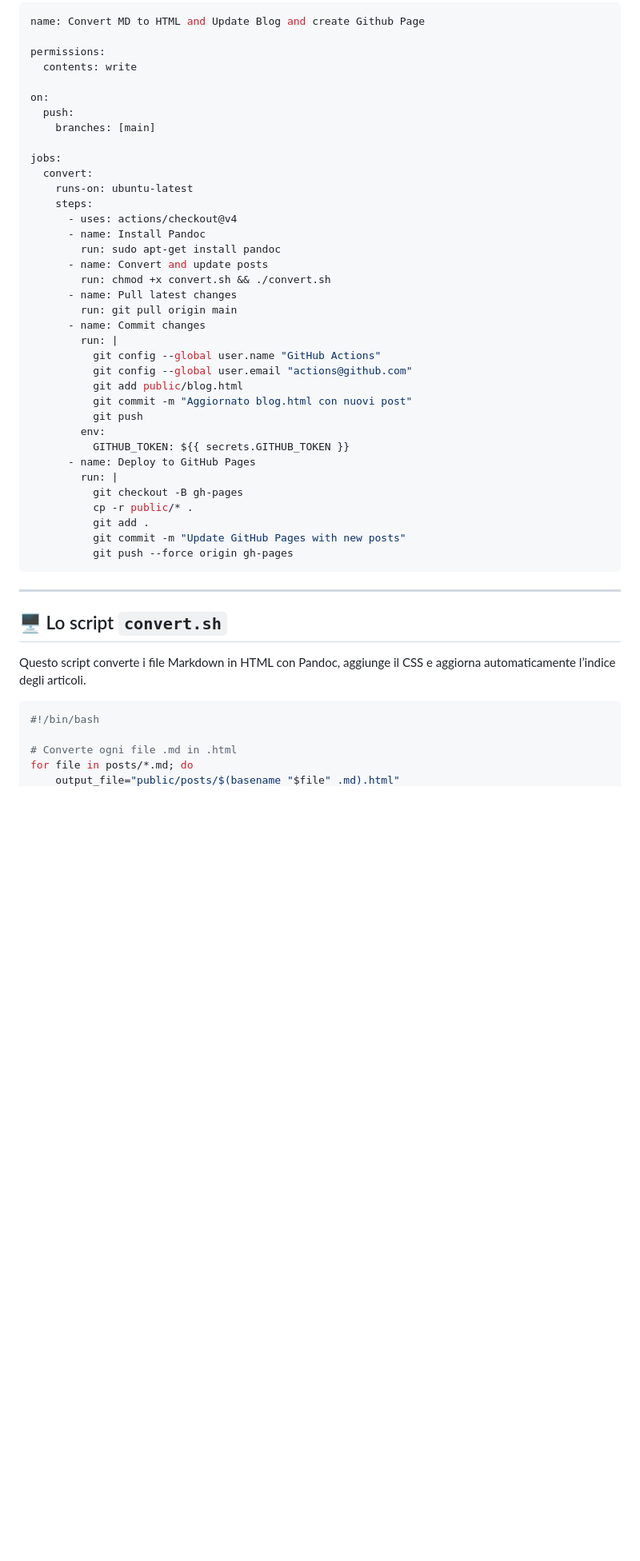
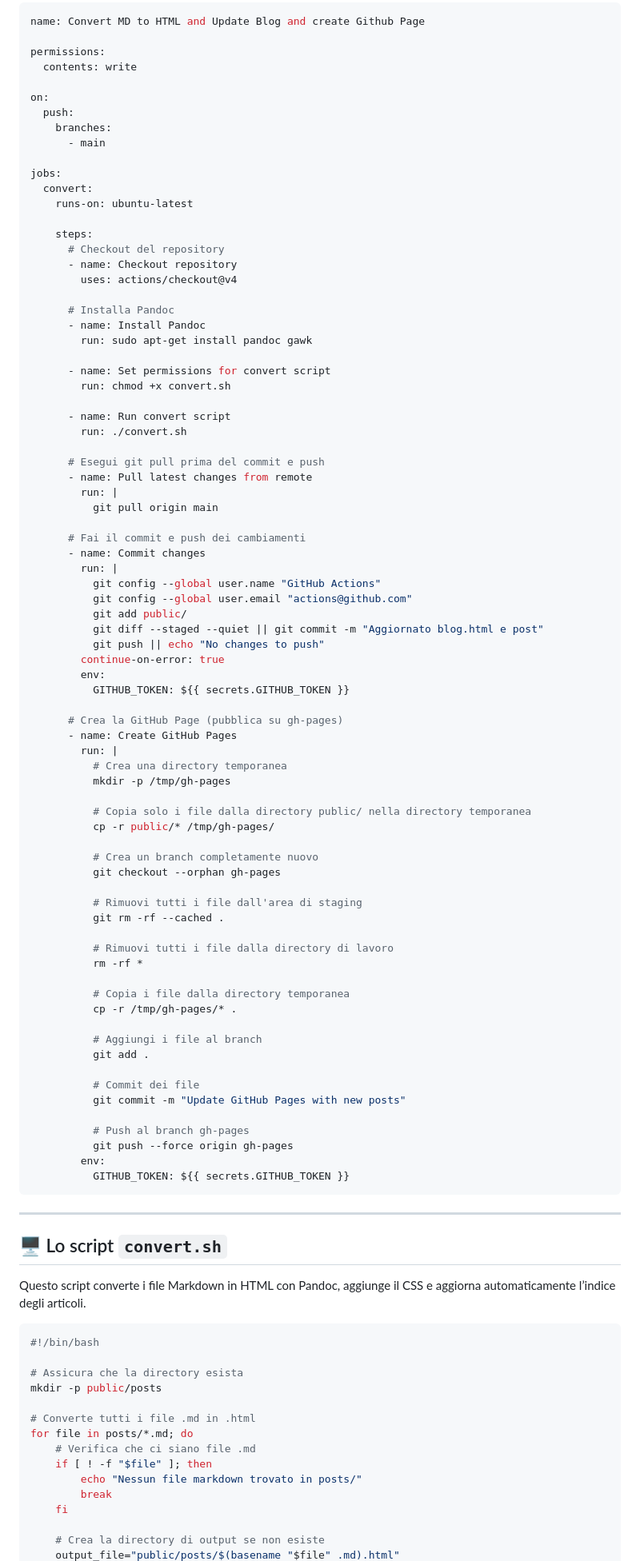
Before and after one commit to ciruzz00/ciruzz00.github.io, a Markdown page: posts/ComeHoCreatoIlBlog.md, the part around one of its changes. Shown at 80% size. GitHub-like rendering; blank space fills up the shorter version.

Commit message:
mod-post-ComeHoCreatoIlBlog

````diff
--- a/posts/ComeHoCreatoIlBlog.md
+++ b/posts/ComeHoCreatoIlBlog.md
@@ -63,35 +63,76 @@ permissions:
 
 on:
   push:
-    branches: [main]
+    branches:
+      - main
 
 jobs:
   convert:
     runs-on: ubuntu-latest
+
     steps:
-      - uses: actions/checkout@v4
+      # Checkout del repository
+      - name: Checkout repository
+        uses: actions/checkout@v4
+
+      # Installa Pandoc
       - name: Install Pandoc
-        run: sudo apt-get install pandoc
-      - name: Convert and update posts
-        run: chmod +x convert.sh && ./convert.sh
-      - name: Pull latest changes
-        run: git pull origin main
+        run: sudo apt-get install pandoc gawk
+
+      - name: Set permissions for convert script
+        run: chmod +x convert.sh
+
+      - name: Run convert script
+        run: ./convert.sh
+
+      # Esegui git pull prima del commit e push
+      - name: Pull latest changes from remote
+        run: |
+          git pull origin main
+
+      # Fai il commit e push dei cambiamenti
       - name: Commit changes
         run: |
           git config --global user.name "GitHub Actions"
           git config --global user.email "actions@github.com"
-          git add public/blog.html
-          git commit -m "Aggiornato blog.html con nuovi post"
-          git push
+          git add public/
+          git diff --staged --quiet || git commit -m "Aggiornato blog.html e post"
+          git push || echo "No changes to push"
+        continue-on-error: true
         env:
           GITHUB_TOKEN: ${{ secrets.GITHUB_TOKEN }}
-      - name: Deploy to GitHub Pages
+
+      # Crea la GitHub Page (pubblica su gh-pages)
+      - name: Create GitHub Pages
         run: |
-          git checkout -B gh-pages
-          cp -r public/* .
+          # Crea una directory temporanea
+          mkdir -p /tmp/gh-pages
+
+          # Copia solo i file dalla directory public/ nella directory temporanea
+          cp -r public/* /tmp/gh-pages/
+
+          # Crea un branch completamente nuovo
+          git checkout --orphan gh-pages
+
+          # Rimuovi tutti i file dall'area di staging
+          git rm -rf --cached .
+
+          # Rimuovi tutti i file dalla directory di lavoro
+          rm -rf *
+
+          # Copia i file dalla directory temporanea
+          cp -r /tmp/gh-pages/* .
+
+          # Aggiungi i file al branch
           git add .
+
+          # Commit dei file
           git commit -m "Update GitHub Pages with new posts"
+
+          # Push al branch gh-pages
           git push --force origin gh-pages
+        env:
+          GITHUB_TOKEN: ${{ secrets.GITHUB_TOKEN }}
 ```
 
 ---
@@ -103,6 +144,16 @@ Questo script converte i file Markdown in HTML con Pandoc, aggiunge il CSS e agg
 ```bash
 #!/bin/bash
 
-# Converte ogni file .md in .html
+# Assicura che la directory esista
+mkdir -p public/posts
+
+# Converte tutti i file .md in .html
 for file in posts/*.md; do
+    # Verifica che ci siano file .md
+    if [ ! -f "$file" ]; then
+        echo "Nessun file markdown trovato in posts/"
+        break
+    fi
+
+    # Crea la directory di output se non esiste
     output_file="public/posts/$(basename "$file" .md).html"
````
Also changed, not shown: other parts of posts/ComeHoCreatoIlBlog.md (+46 -10 lines).
